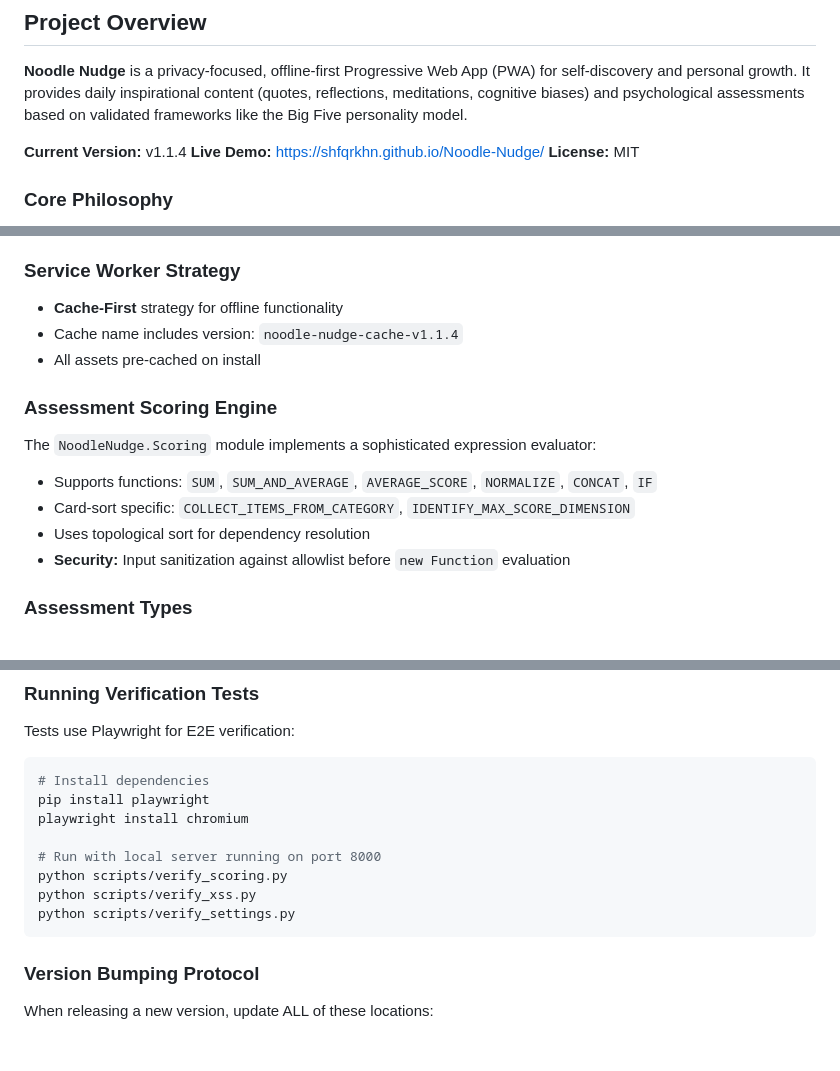
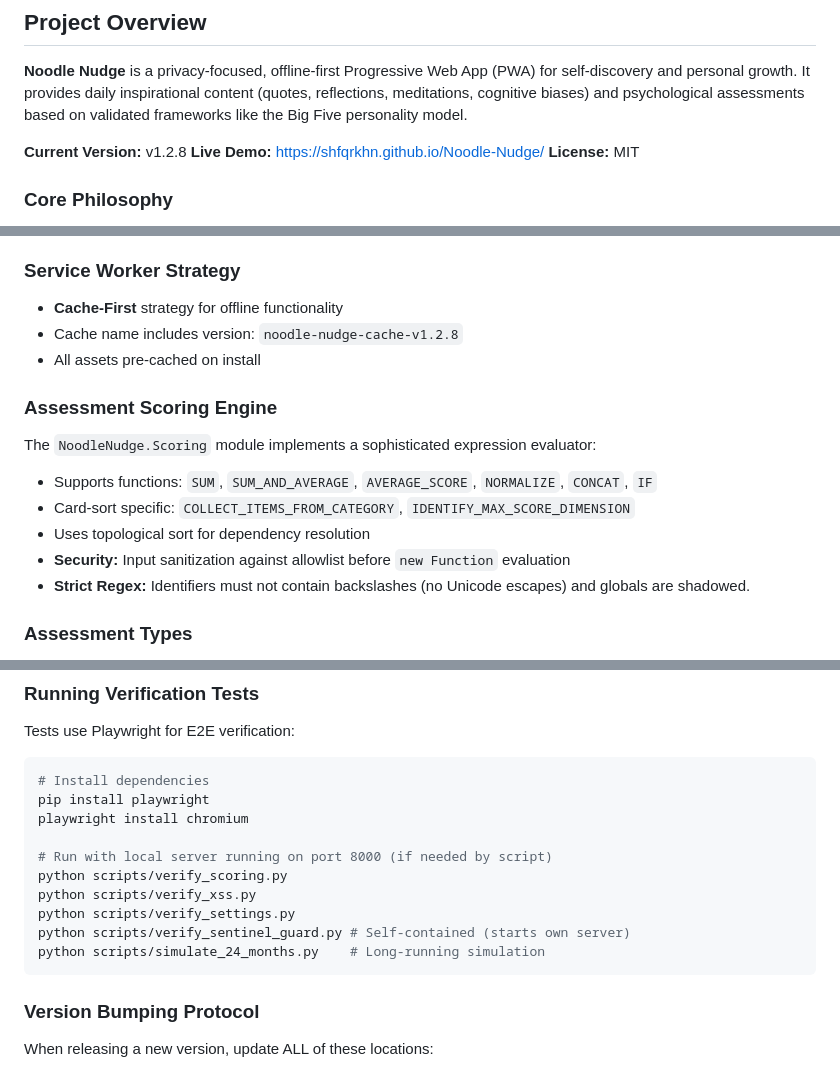
Before and after one commit to shfqrkhn/Noodle-Nudge, a Markdown page: CLAUDE.md, 3 parts joined by grey strips. Drawn GitHub-style; blank space fills up the shorter version.

````diff
--- a/CLAUDE.md
+++ b/CLAUDE.md
@@ -4,7 +4,7 @@
 
 **Noodle Nudge** is a privacy-focused, offline-first Progressive Web App (PWA) for self-discovery and personal growth. It provides daily inspirational content (quotes, reflections, meditations, cognitive biases) and psychological assessments based on validated frameworks like the Big Five personality model.
 
-**Current Version:** v1.1.4
+**Current Version:** v1.2.8
 **Live Demo:** https://shfqrkhn.github.io/Noodle-Nudge/
 **License:** MIT
 
@@ -97,7 +97,7 @@ NoodleNudge.State.set(newState, opts)  // Merge new state
 
 ### Service Worker Strategy
 - **Cache-First** strategy for offline functionality
-- Cache name includes version: `noodle-nudge-cache-v1.1.4`
+- Cache name includes version: `noodle-nudge-cache-v1.2.8`
 - All assets pre-cached on install
 
 ### Assessment Scoring Engine
@@ -106,6 +106,7 @@ The `NoodleNudge.Scoring` module implements a sophisticated expression evaluator
 - Card-sort specific: `COLLECT_ITEMS_FROM_CATEGORY`, `IDENTIFY_MAX_SCORE_DIMENSION`
 - Uses topological sort for dependency resolution
 - **Security:** Input sanitization against allowlist before `new Function` evaluation
+- **Strict Regex:** Identifiers must not contain backslashes (no Unicode escapes) and globals are shadowed.
 
 ### Assessment Types
 1. **Likert Scale** (`interactionType: 'likertScale'`): Standard questionnaires with 5-point scales
@@ -140,10 +141,12 @@ Tests use Playwright for E2E verification:
 pip install playwright
 playwright install chromium
 
-# Run with local server running on port 8000
+# Run with local server running on port 8000 (if needed by script)
 python scripts/verify_scoring.py
 python scripts/verify_xss.py
 python scripts/verify_settings.py
+python scripts/verify_sentinel_guard.py # Self-contained (starts own server)
+python scripts/simulate_24_months.py    # Long-running simulation
 ```
 
 ### Version Bumping Protocol
````
Also changed, not shown: other parts of CLAUDE.md (+1 -0 lines), .jules/steward.md (+4 -0 lines).
